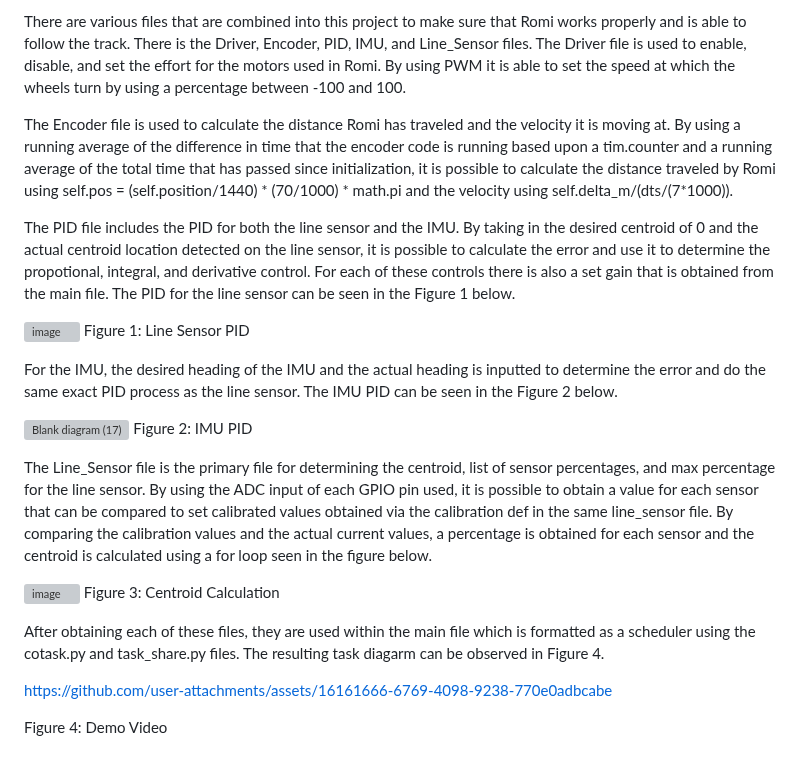
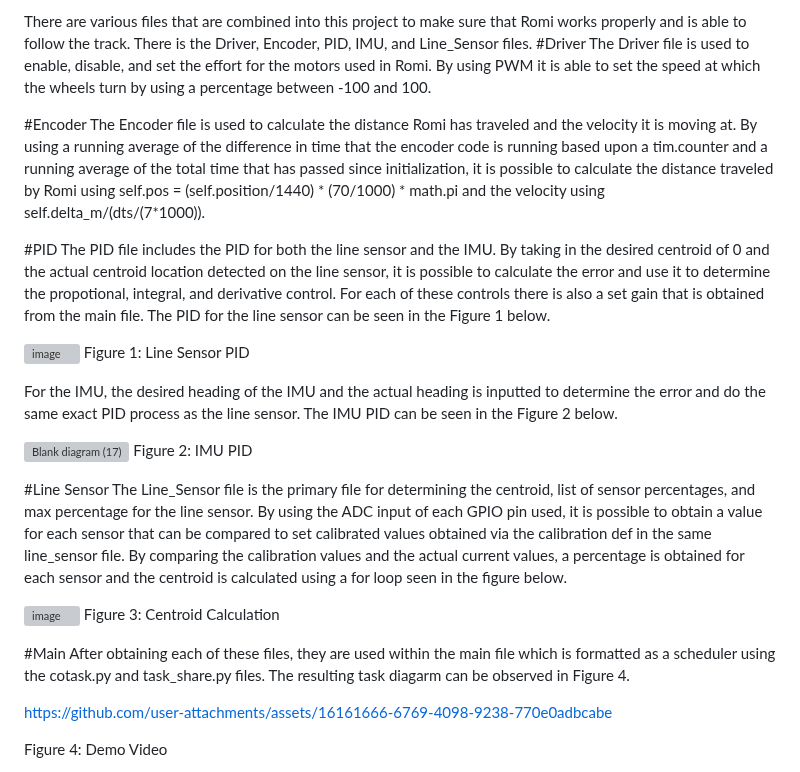
Before and after one commit to Polyslid/Mechatronics_Cal_Poly_Romi, a Markdown page: README.md, the part around the change. Drawn GitHub-style; grey boxes are pictures that could not be loaded.

```diff
--- a/README.md
+++ b/README.md
@@ -3,10 +3,13 @@ checkpoint via a line sensor, however between each checkpoint there is an obstac
 other means of navigation are required, such as an IMU that determiens the robots orientation.
 
 There are various files that are combined into this project to make sure that Romi works properly and is able to follow the track. There is the Driver, Encoder, PID, IMU, and Line_Sensor files.
+#Driver
 The Driver file is used to enable, disable, and set the effort for the motors used in Romi. By using PWM it is able to set the speed at which the wheels turn by using a percentage between -100 and 100.
 
+#Encoder
 The Encoder file is used to calculate the distance Romi has traveled and the velocity it is moving at. By using a running average of the difference in time that the encoder code is running based upon a tim.counter and a running average of the total time that has passed since initialization, it is possible to calculate the distance traveled by Romi using self.pos = (self.position/1440) * (70/1000) * math.pi and the velocity using self.delta_m/(dts/(7*1000)).
 
+#PID
 The PID file includes the PID for both the line sensor and the IMU. By taking in the desired centroid of 0 and the actual centroid location detected on the line sensor, it is possible to calculate the error and use it to determine the propotional, integral, and derivative control. For each of these controls there is also a set gain that is obtained from the main file. The PID for the line sensor can be seen in the Figure 1 below.
 
 ![image](https://github.com/user-attachments/assets/bdedcb7b-b9c4-4b11-9011-caade55e2f6c)
@@ -17,11 +20,13 @@ For the IMU, the desired heading of the IMU and the actual heading is inputted t
 ![Blank diagram (17)](https://github.com/user-attachments/assets/a015c602-f380-4213-91cc-fef94f264e4b)
 Figure 2: IMU PID
 
+#Line Sensor
 The Line_Sensor file is the primary file for determining the centroid, list of sensor percentages, and max percentage for the line sensor. By using the ADC input of each GPIO pin used, it is possible to obtain a value for each sensor that can be compared to set calibrated values obtained via the calibration def in the same line_sensor file. By comparing the calibration values and the actual current values, a percentage is obtained for each sensor and the centroid is calculated using a for loop seen in the figure below.
 
 ![image](https://github.com/user-attachments/assets/eecde3d9-1ff8-48dc-941e-841fc3e541c5)
 Figure 3: Centroid Calculation
 
+#Main
 After obtaining each of these files, they are used within the main file which is formatted as a scheduler using the cotask.py and task_share.py files. The resulting task diagarm can be observed in
 Figure 4.
 
```
